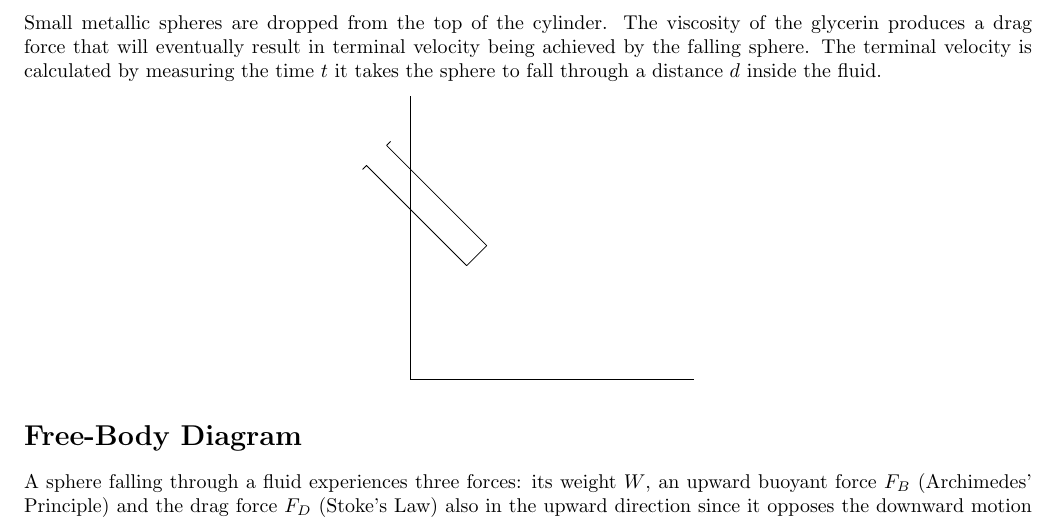
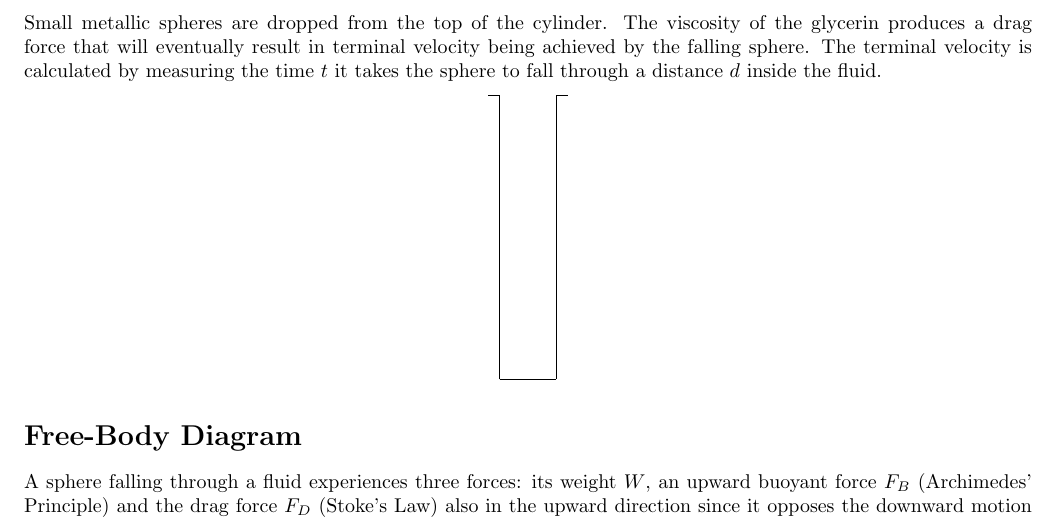
Before and after one commit to abid-mujtaba/phy-108-lab-manuals, a LaTeX document (manual.tex, which reads diag/setup.tex): part of page 1 of 5, cut so that both start at the same text. Compiled offline with pdfLaTeX; a LaTeX package or settings file that is missing is left out; TikZ figures are drawn from their code, not taken from saved files.

Commit message:
Define the \newdrawing meta-command that creates drawings that can be embedded inside pictures. Use \newdrawing to create and use \cylinder in the setup diagram.

```diff
--- a/diag/setup.tex
+++ b/diag/setup.tex
@@ -1,34 +1,26 @@
 \tikzsetnextfilename{setup}
 
-\newkeycommand{\cylinder}[xshift=0,yshift=0,scale=1,rotate=0]{
+\newdrawing{\cylinder}{
 
-   \begin{scope}[shift={(\commandkey{xshift}, \commandkey{yshift})}, scale=\commandkey{scale}, rotate=\commandkey{rotate}]
-
-      \def\w{1}     % Width of Cylinder
-      \def\h{5}     % Height of Cylinder
+      \def\hw{0.5}      % Half width of cylinder
+      \def\h{5}         % Height of Cylinder
       \def\uw{0.2}      % Width of top-edge of cylinder
 
       \draw                         % Cylinder
-         (0,0) -- (0,\h)
-         (\w,0) -- (\w,\h)
-         (0,0) -- (\w,0)
+         (-\hw,0) -- (-\hw,\h)
+         (\hw,0) -- (\hw,\h)
+         (-\hw,0) -- (\hw,0)
 
-         (0,\h) -- (-\uw,\h)
-         (\w,\h) -- (\w + \uw,\h)
+         (-\hw,\h) -- (-\hw-\uw,\h)
+         (\hw,\h) -- (\hw + \uw,\h)
       ;
+}
 
-   \end{scope}
-}
 
 \begin{center}
    \begin{tikzpicture}
 
-      \draw
-         (0,0) -- (5,0)
-         (0,0) -- (0,5)
-      ;
-
-      \cylinder[rotate=45, scale=0.5, xshift=1, yshift=2]
+      \cylinder
 
       %\helpgrid{-4}{-6}{3}{2}      % Draw a grid to help place objects. Comment out in final version.
 
```
Also changed, not shown: manual.sty (+20 -0 lines).
